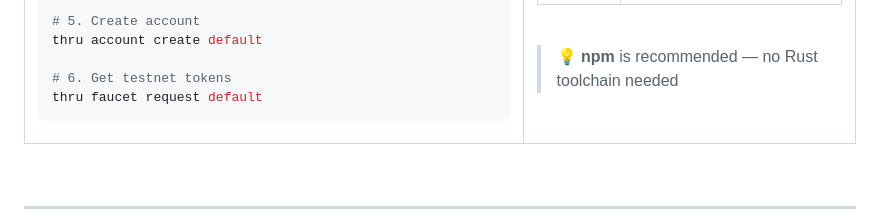
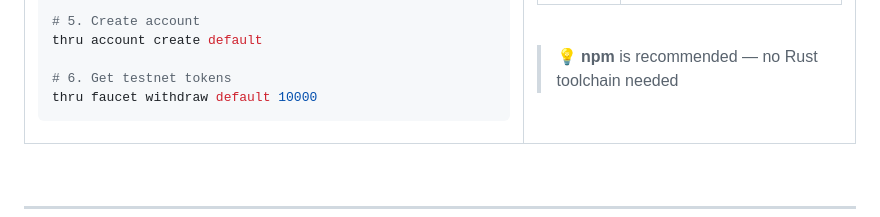
Before and after one commit to frianowzki/thru-alphanet, a Markdown page: README.md, the part around the change. Rendered like a GitHub page.

Commit message:
Update faucet command from request to withdraw

````diff
--- a/README.md
+++ b/README.md
@@ -161,7 +161,7 @@ thru keys generate default
 thru account create default
 
 # 6. Get testnet tokens
-thru faucet request default
+thru faucet withdraw default 10000
 ```
 
 </td>
````
